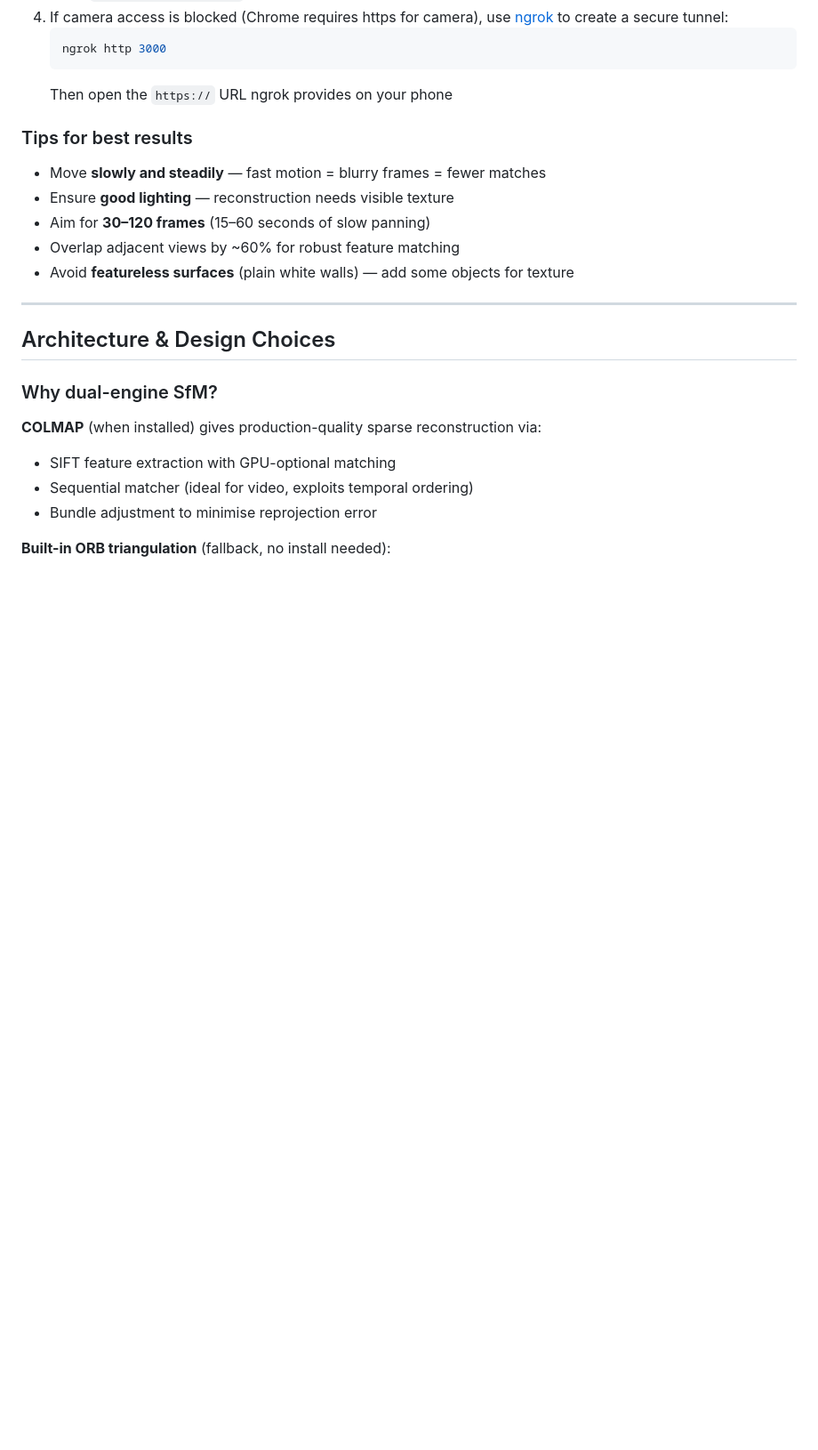
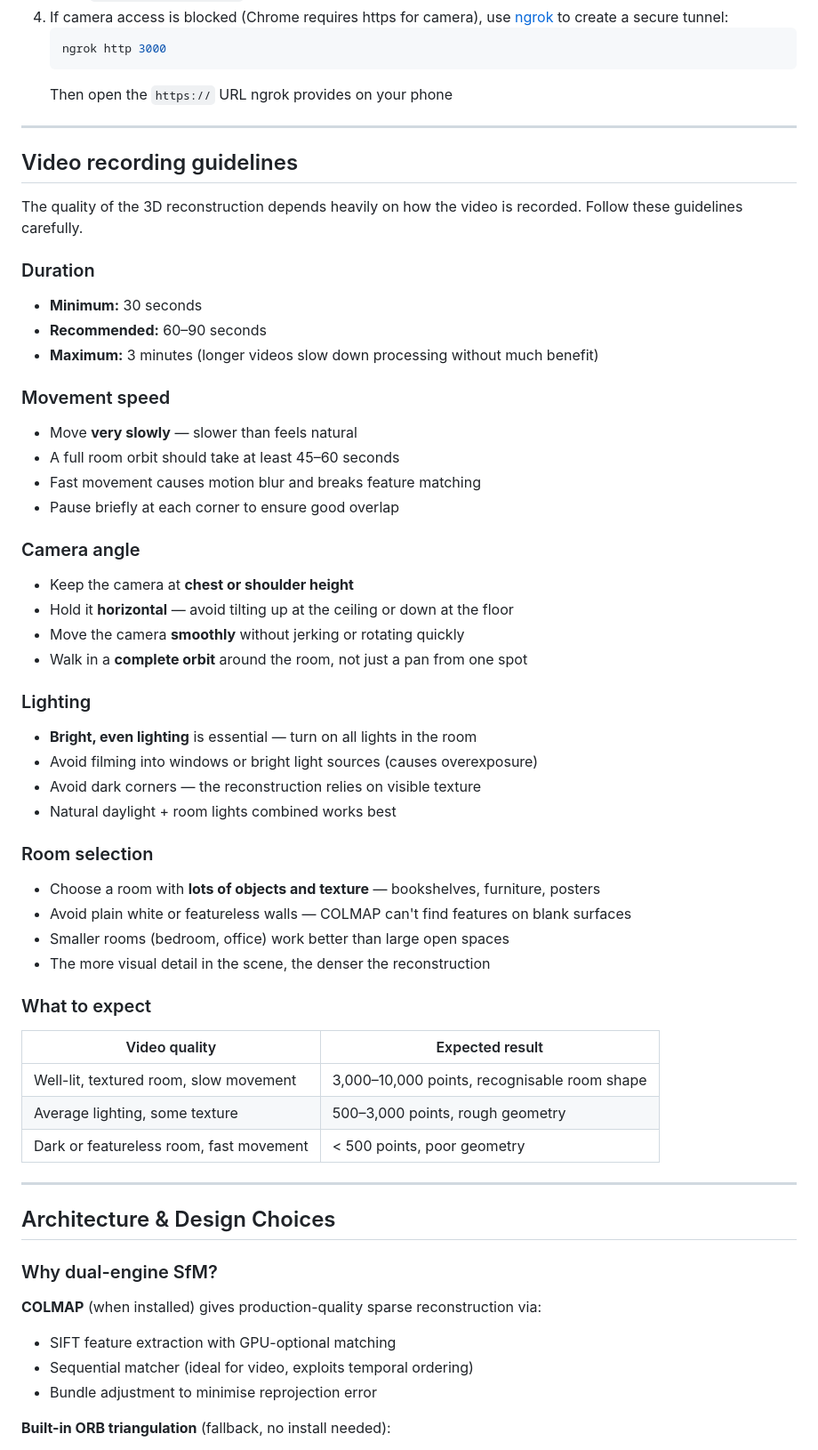
Before and after one commit to KK2082/Digital-3D-World-Creator, a Markdown page: README.md, the part around one of its changes. Shown at 89% size. Drawn GitHub-style; blank space fills up the shorter version.

````diff
--- a/README.md
+++ b/README.md
@@ -129,12 +182,47 @@ If you want to use your phone as a live camera:
    ```
    Then open the `https://` URL ngrok provides on your phone
 
-### Tips for best results
-- Move **slowly and steadily** — fast motion = blurry frames = fewer matches
-- Ensure **good lighting** — reconstruction needs visible texture
-- Aim for **30–120 frames** (15–60 seconds of slow panning)
-- Overlap adjacent views by ~60% for robust feature matching
-- Avoid **featureless surfaces** (plain white walls) — add some objects for texture
+---
+
+## Video recording guidelines
+
+The quality of the 3D reconstruction depends heavily on how the video is recorded. Follow these guidelines carefully.
+
+### Duration
+- **Minimum:** 30 seconds
+- **Recommended:** 60–90 seconds
+- **Maximum:** 3 minutes (longer videos slow down processing without much benefit)
+
+### Movement speed
+- Move **very slowly** — slower than feels natural
+- A full room orbit should take at least 45–60 seconds
+- Fast movement causes motion blur and breaks feature matching
+- Pause briefly at each corner to ensure good overlap
+
+### Camera angle
+- Keep the camera at **chest or shoulder height**
+- Hold it **horizontal** — avoid tilting up at the ceiling or down at the floor
+- Move the camera **smoothly** without jerking or rotating quickly
+- Walk in a **complete orbit** around the room, not just a pan from one spot
+
+### Lighting
+- **Bright, even lighting** is essential — turn on all lights in the room
+- Avoid filming into windows or bright light sources (causes overexposure)
+- Avoid dark corners — the reconstruction relies on visible texture
+- Natural daylight + room lights combined works best
+
+### Room selection
+- Choose a room with **lots of objects and texture** — bookshelves, furniture, posters
+- Avoid plain white or featureless walls — COLMAP can't find features on blank surfaces
+- Smaller rooms (bedroom, office) work better than large open spaces
+- The more visual detail in the scene, the denser the reconstruction
+
+### What to expect
+| Video quality | Expected result |
+|---|---|
+| Well-lit, textured room, slow movement | 3,000–10,000 points, recognisable room shape |
+| Average lighting, some texture | 500–3,000 points, rough geometry |
+| Dark or featureless room, fast movement | < 500 points, poor geometry |
 
 ---
 
````
Also changed, not shown: other parts of README.md (+62 -1 lines).
